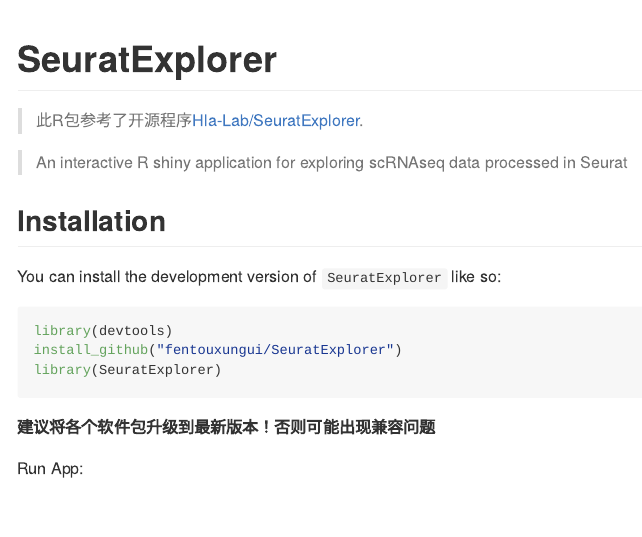
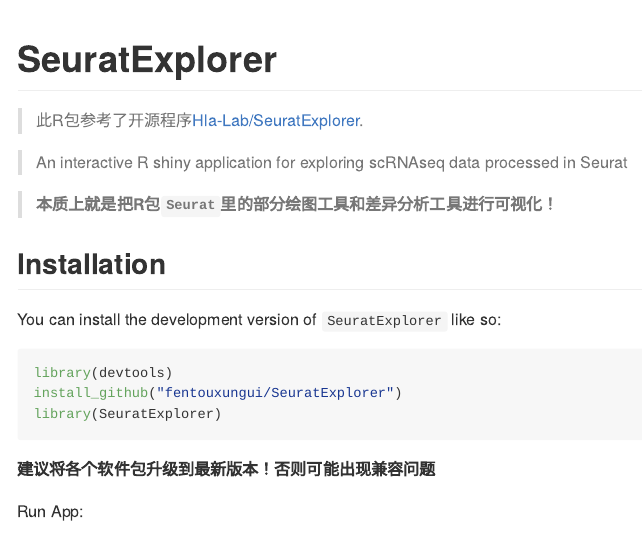
Before and after one commit to dktanwar/SeuratExplorer, an R Markdown document (README.Rmd): the page in a window 1100 px wide, from its top. The pictures show the output file README.md that the author committed with the source, drawn offline in the style of GitHub; badge pictures from the web are left out.

Commit message:
a small modify to readme file

```diff
--- a/README.Rmd
+++ b/README.Rmd
@@ -22,6 +22,8 @@
 > 此R包参考了开源程序[Hla-Lab/SeuratExplorer](https://github.com/rwcrocker/SeuratExplorer/).
 
 > An interactive R shiny application for exploring scRNAseq data processed in Seurat
+
+> **本质上就是把R包``Seurat``里的部分绘图工具和差异分析工具进行可视化！**
 
 ## Installation
 
```
Also changed, not shown: README.md.
